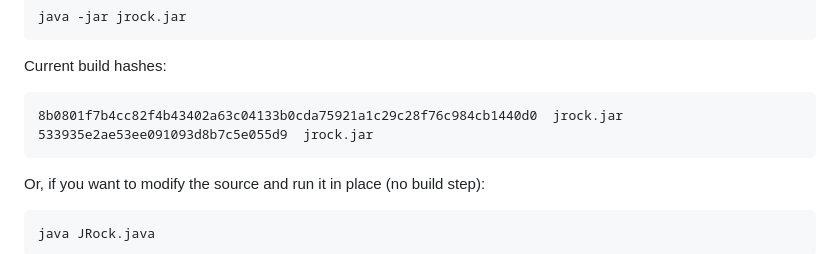
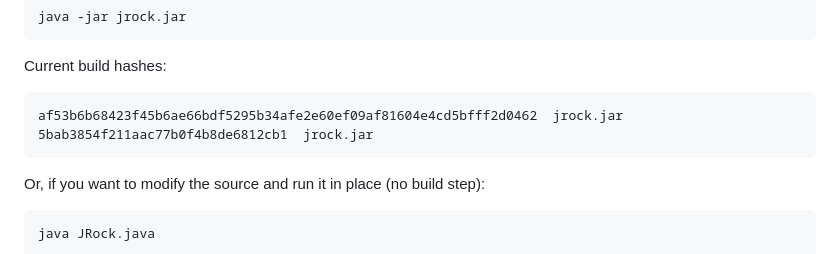
Before and after one commit to ivan-khvostishkov/jrock, a Markdown page: README.md, the part around the change. GitHub-like rendering.

Commit message:
Update hashes

````diff
--- a/README.md
+++ b/README.md
@@ -350,8 +350,8 @@ java -jar jrock.jar
 Current build hashes:
 
 ```
-8b0801f7b4cc82f4b43402a63c04133b0cda75921a1c29c28f76c984cb1440d0  jrock.jar
-533935e2ae53ee091093d8b7c5e055d9  jrock.jar
+af53b6b68423f45b6ae66bdf5295b34afe2e60ef09af81604e4cd5bfff2d0462  jrock.jar
+5bab3854f211aac77b0f4b8de6812cb1  jrock.jar
 ```
 
 Or, if you want to modify the source and run it in place (no build step):
````
